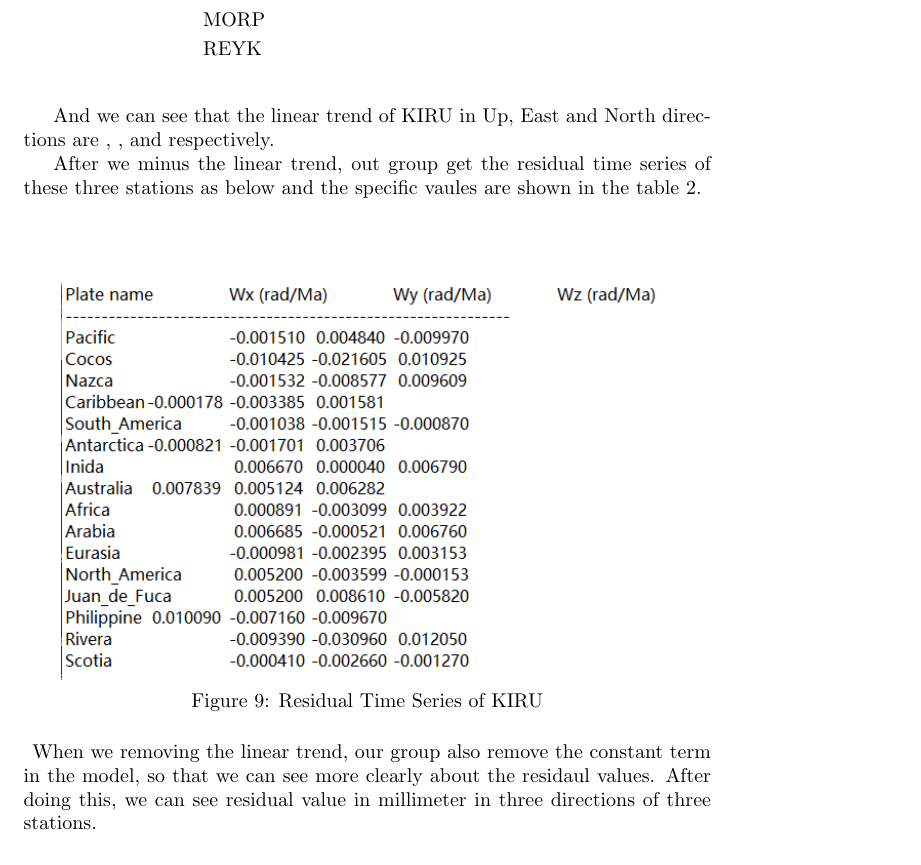
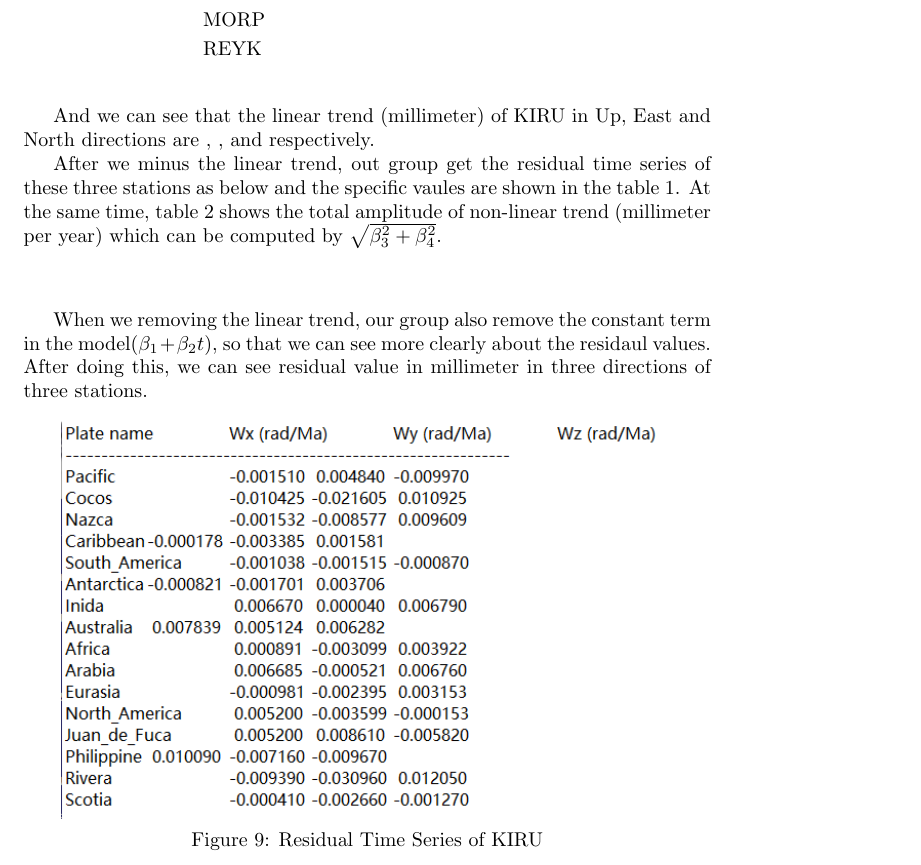
Before and after one commit to FullToker/SatelliteGeodesy_LAB-23winter, a LaTeX document (report/lab1.tex): part of page 7 of 10, cut so that both start at the same text. Compiled offline with pdfLaTeX.

Commit message:
report update

```diff
--- a/report/lab1.tex
+++ b/report/lab1.tex
@@ -164,7 +164,7 @@ Through the least square adjustment, out group get the time series of these thre
   \label{fig:Ori_REYK}
 \end{figure}
 
-And we can see that the linear trend of KIRU in Up, East and North directions are , , and respectively.
+And we can see that the linear trend (millimeter) of KIRU in Up, East and North directions are , , and respectively.
 \begin{table}[htbp]
   \centering
   \caption{Linear Trend of Time Series}
@@ -181,8 +181,14 @@ And we can see that the linear trend of KIRU in Up, East and North directions ar
 \end{table}
 
 After we minus the linear trend, out group get the residual time series of these three stations as below
-and the specific vaules are shown in the table 2.
+and the specific vaules are shown in the table 1.
+At the same time, table 2 shows the total amplitude of non-linear trend (millimeter per year) which can be computed by $\sqrt{\beta_3^2+\beta_4^2}$.
 \vspace{30pt}
+
+
+When we removing the linear trend, our group also remove the constant term in the model($\beta_1 + \beta_2 t$),
+so that we can see more clearly about the residaul values.
+After doing this, we can see residual value in millimeter in three directions of three stations.
 \begin{figure}[htbp]
   \centering
   \includegraphics[height=7cm]{../source/nuvel.png}
@@ -202,9 +208,6 @@ and the specific vaules are shown in the table 2.
   \caption{Residual Time Series of REYK}
   \label{fig:Res_REYK}
 \end{figure}
-When we removing the linear trend, our group also remove the constant term in the model,
-so that we can see more clearly about the residaul values.
-After doing this, we can see residual value in millimeter in three directions of three stations.
 
 And obvisously, the residual values of UP direction are much larger than the other two directions, which also are predominant in total residual values.
 
```
Also changed, not shown: report/lab1.pdf, 4 other files.
